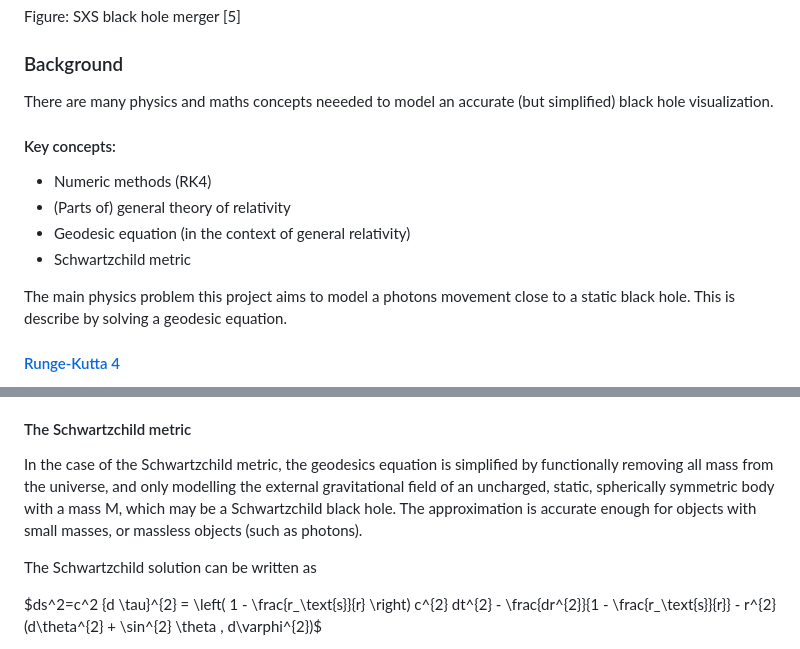
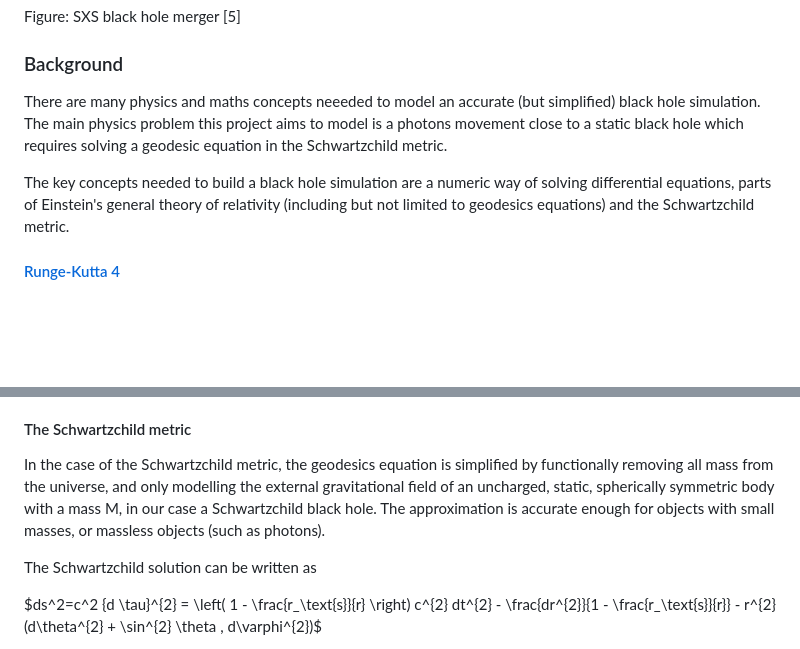
Before and after one commit to MrGreenScout/Black-hole-physics-sim, a Markdown page: report/project_specification.md, 2 parts joined by grey strips. Drawn GitHub-style; blank space fills up the shorter version.

Commit message:
Update project specification background

```diff
--- a/report/project_specification.md
+++ b/report/project_specification.md
@@ -56,15 +56,9 @@ Figure: SXS black hole merger [5]
 
 ### Background
 
-  There are many physics and maths concepts neeeded to model an accurate (but simplified) black hole visualization.
+  There are many physics and maths concepts neeeded to model an accurate (but simplified) black hole simulation. The main physics problem this project aims to model is a photons movement close to a static black hole which requires solving a geodesic equation in the Schwartzchild metric.
 
-  #### Key concepts:
-  - Numeric methods (RK4)
-  - (Parts of) general theory of relativity
-  - Geodesic equation (in the context of general relativity)
-  - Schwartzchild metric
-
-  The main physics problem this project aims to model a photons movement close to a static black hole. This is describe by solving a geodesic equation.
+  The key concepts needed to build a black hole simulation are a numeric way of solving differential equations, parts of Einstein's general theory of relativity (including but not limited to geodesics equations) and the Schwartzchild metric.
 
   #### [Runge-Kutta 4](https://en.wikipedia.org/wiki/Runge%E2%80%93Kutta_methods)
   A prerequisite for programmatically bendning light due to gravity is a numerical method that can be used to predict future position depending on current position and velocity. The method used in this project is the explicit Runge-Kutta 4 method, a fourth-order method that solves an equation of the form $\frac{dy}{dt}=f(t,y)$, $y(t_0)=y_0$ where $y$ is an unknown vector-valued function of a independet variable $t$.
@@ -93,7 +87,7 @@ Figure: SXS black hole merger [5]
   The geometry of spacetime is 4 dimensional, denoted as 3+1 spacetime when there exists 3 spatial dimensions and 1 dimension of time. Therefore, the geodesics equation for spacetime explains the shortest distance between two "points" in time and space, more often called "events".
 
   #### The Schwartzchild metric
-  In the case of the Schwartzchild metric, the geodesics equation is simplified by functionally removing all mass from the universe, and only modelling the external gravitational field of an uncharged, static, spherically symmetric body with a mass M, which may be a Schwartzchild black hole. The approximation is accurate enough for objects with small masses, or massless objects (such as photons).
+  In the case of the Schwartzchild metric, the geodesics equation is simplified by functionally removing all mass from the universe, and only modelling the external gravitational field of an uncharged, static, spherically symmetric body with a mass M, in our case a Schwartzchild black hole. The approximation is accurate enough for objects with small masses, or massless objects (such as photons).
 
   The Schwartzchild solution can be written as
 
```
